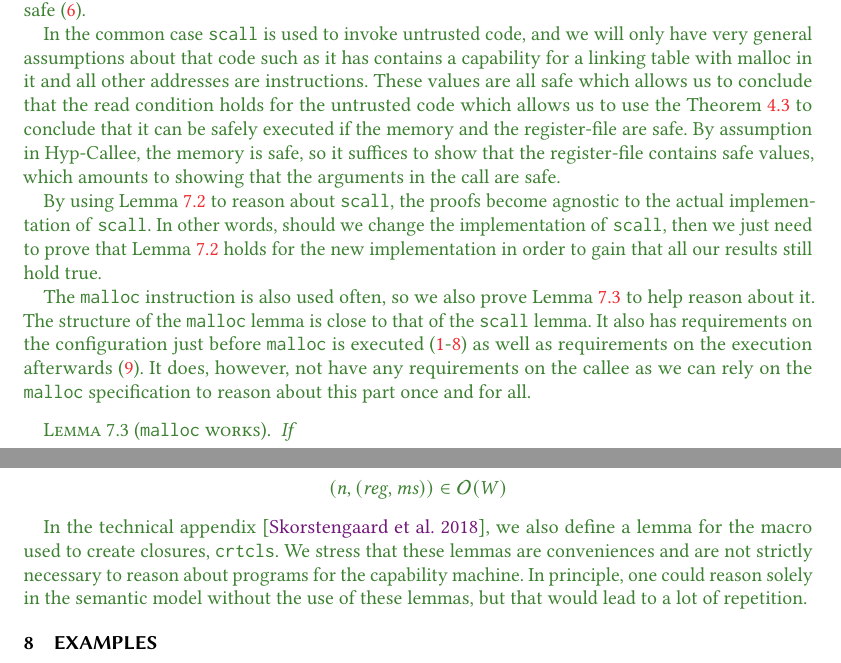
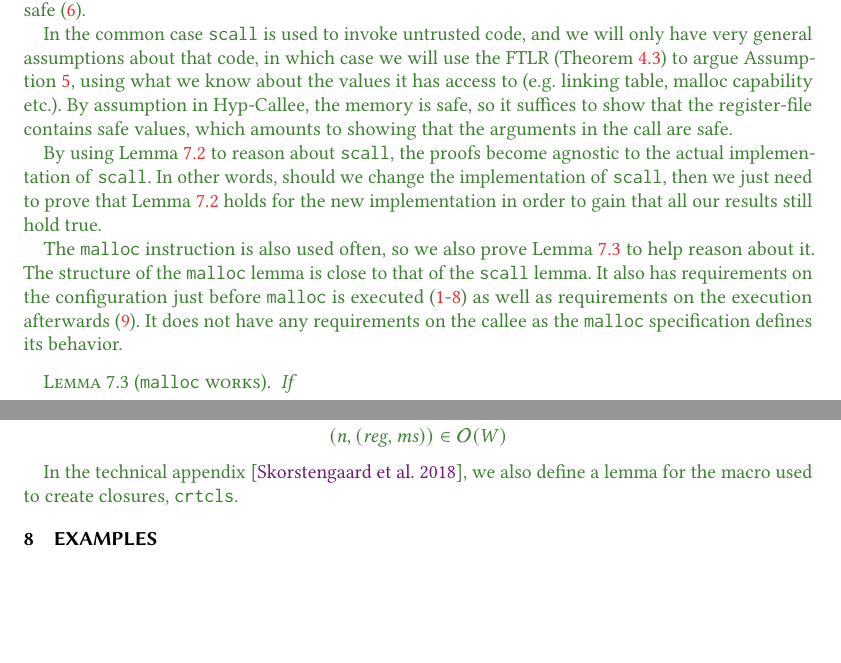
Before and after one commit to dominiquedevriese/capability-machine-reasoning-on-paper, a LaTeX paper (toplas/paper.tex): two parts of pages 23 and 24 of 41, joined at a grey line, cut so that both start at the same text, the shorter picture padded with empty space. Compiled offline with pdfLaTeX.

Commit message:
Minor changes to section 7.

```diff
--- a/toplas/paper.tex
+++ b/toplas/paper.tex
@@ -2832,14 +2832,13 @@ Roughly, the \texttt{scall} lemma states that an invocation of scall is safe if
 (\ref{item:scall:hyp-cont}).
 
 In the common case \texttt{scall} is used to invoke untrusted code, and we will
-only have very general assumptions about that code such as it has contains a
-capability for a linking table with malloc in it and all other addresses are
-instructions. These values are all safe which allows us to conclude that the
-read condition holds for the untrusted code which allows us to use the
-Theorem~\ref{thm:ftlr} to conclude that it can be safely executed if the memory
-and the register-file are safe. By assumption in Hyp-Callee, the memory is safe,
-so it suffices to show that the register-file contains safe values, which
-amounts to showing that the arguments in the call are safe.
+only have very general assumptions about that code, in which case we will use
+the FTLR (Theorem~\ref{thm:ftlr}) to argue
+Assumption~\ref{item:scall:hyp-callee}, using what we know about the values it
+has access to (e.g.\ linking table, malloc capability etc.). By assumption in
+Hyp-Callee, the memory is safe, so it suffices to show that the register-file
+contains safe values, which amounts to showing that the arguments in the call
+are safe.
 
 By using Lemma~\ref{lem:scall-works} to reason about \texttt{scall}, the proofs
 become agnostic to the actual implementation of \texttt{scall}. In other words,
@@ -2852,9 +2851,9 @@ Lemma~\ref{lem:malloc-works} to help reason about it. The structure of the
 \texttt{malloc} lemma is close to that of the \texttt{scall} lemma. It also has
 requirements on the configuration just before \texttt{malloc} is executed
 (\ref{item:malloc:looking-at}-\ref{item:malloc:malloc-sat}) as well as
-requirements on the execution afterwards (\ref{item:malloc:hyp-cont}). It does,
-however, not have any requirements on the callee as we can rely on the
-\texttt{malloc} specification to reason about this part once and for all.
+requirements on the execution afterwards (\ref{item:malloc:hyp-cont}). It does
+not have any requirements on the callee as the \texttt{malloc} specification
+defines its behavior.
 \begin{lemma}[$\mathtt{malloc}$ works]
   \label{lem:malloc-works}
   If
@@ -2894,10 +2893,12 @@ however, not have any requirements on the callee as we can rely on the
   \]
 \end{lemma}
 In the technical appendix~\citep{technical_appendix}, we also define a lemma for
-the macro used to create closures, \texttt{crtcls}. We stress that these lemmas
-are conveniences and are not strictly necessary to reason about programs for the
-capability machine. In principle, one could reason solely in the semantic model
-without the use of these lemmas, but that would lead to a lot of repetition.
+the macro used to create closures, \texttt{crtcls}.
+% The below remark seems unnecessary: isn't this true about any lemma in any proof?
+% We stress that these lemmas
+% are conveniences and are not strictly necessary to reason about programs for the
+% capability machine. In principle, one could reason solely in the semantic model
+% without the use of these lemmas, but that would lead to a lot of repetition.
 \end{toplas}
 
 \section{Examples}
```
Also changed, not shown: toplas/paper.pdf.
